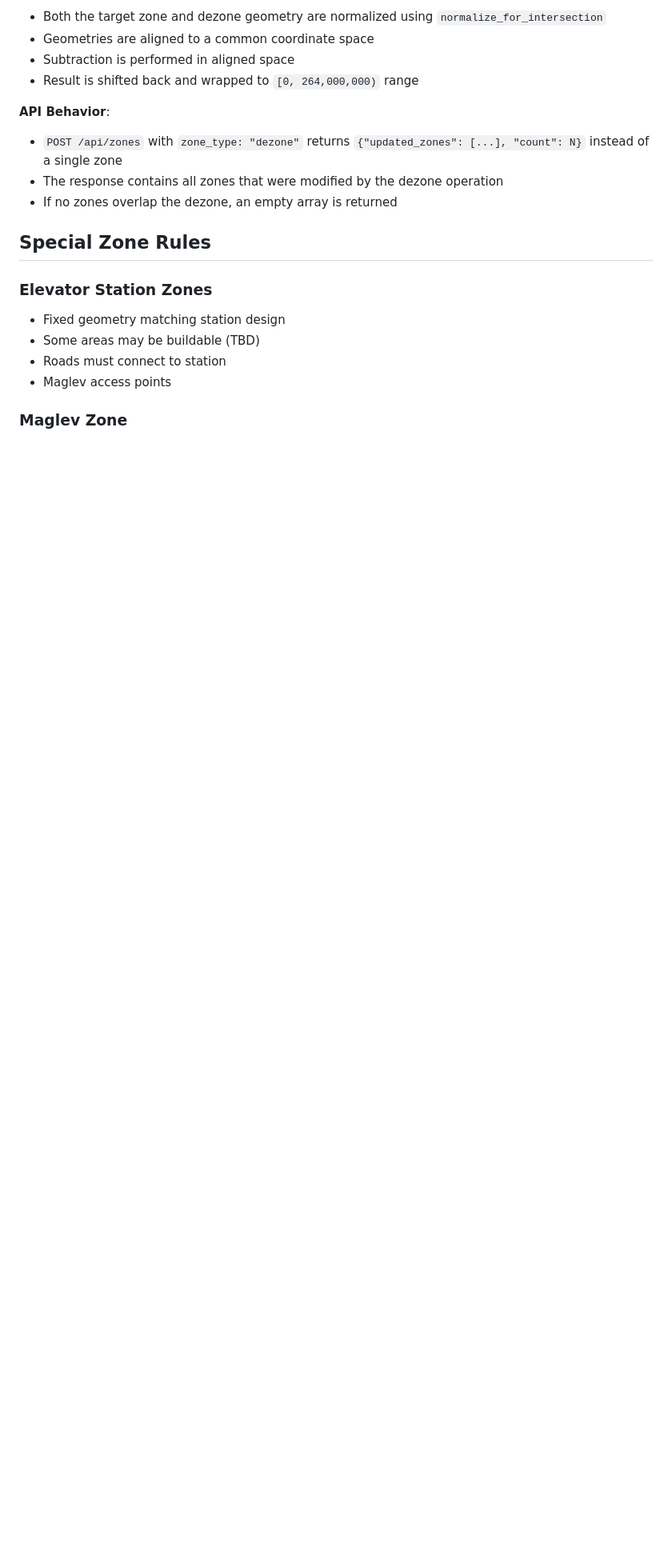
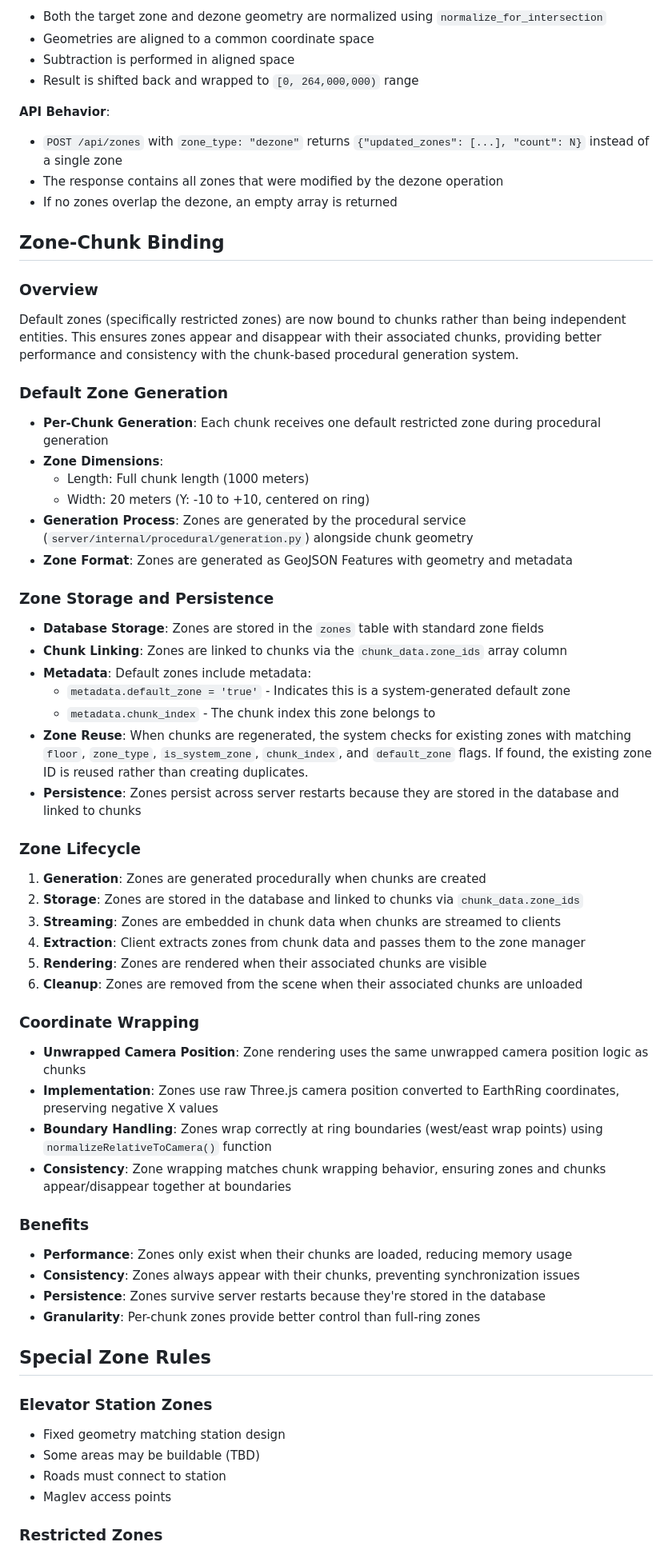
Before and after one commit to gabe-kai/EarthRing, a Markdown page: docs/09-zone-system.md, the part around one of its changes. Shown at 80% size. Drawn GitHub-style; blank space fills up the shorter version.

```diff
--- a/docs/09-zone-system.md
+++ b/docs/09-zone-system.md
@@ -691,6 +697,54 @@ Dezone operations handle wrapped coordinates (zones crossing the X-axis boundary
 - The response contains all zones that were modified by the dezone operation
 - If no zones overlap the dezone, an empty array is returned
 
+## Zone-Chunk Binding
+
+### Overview
+
+Default zones (specifically restricted zones) are now bound to chunks rather than being independent entities. This ensures zones appear and disappear with their associated chunks, providing better performance and consistency with the chunk-based procedural generation system.
+
+### Default Zone Generation
+
+- **Per-Chunk Generation**: Each chunk receives one default restricted zone during procedural generation
+- **Zone Dimensions**:
+  - Length: Full chunk length (1000 meters)
+  - Width: 20 meters (Y: -10 to +10, centered on ring)
+- **Generation Process**: Zones are generated by the procedural service (`server/internal/procedural/generation.py`) alongside chunk geometry
+- **Zone Format**: Zones are generated as GeoJSON Features with geometry and metadata
+
+### Zone Storage and Persistence
+
+- **Database Storage**: Zones are stored in the `zones` table with standard zone fields
+- **Chunk Linking**: Zones are linked to chunks via the `chunk_data.zone_ids` array column
+- **Metadata**: Default zones include metadata:
+  - `metadata.default_zone = 'true'` - Indicates this is a system-generated default zone
+  - `metadata.chunk_index` - The chunk index this zone belongs to
+- **Zone Reuse**: When chunks are regenerated, the system checks for existing zones with matching `floor`, `zone_type`, `is_system_zone`, `chunk_index`, and `default_zone` flags. If found, the existing zone ID is reused rather than creating duplicates.
+- **Persistence**: Zones persist across server restarts because they are stored in the database and linked to chunks
+
+### Zone Lifecycle
+
+1. **Generation**: Zones are generated procedurally when chunks are created
+2. **Storage**: Zones are stored in the database and linked to chunks via `chunk_data.zone_ids`
+3. **Streaming**: Zones are embedded in chunk data when chunks are streamed to clients
+4. **Extraction**: Client extracts zones from chunk data and passes them to the zone manager
+5. **Rendering**: Zones are rendered when their associated chunks are visible
+6. **Cleanup**: Zones are removed from the scene when their associated chunks are unloaded
+
+### Coordinate Wrapping
+
+- **Unwrapped Camera Position**: Zone rendering uses the same unwrapped camera position logic as chunks
+- **Implementation**: Zones use raw Three.js camera position converted to EarthRing coordinates, preserving negative X values
+- **Boundary Handling**: Zones wrap correctly at ring boundaries (west/east wrap points) using `normalizeRelativeToCamera()` function
+- **Consistency**: Zone wrapping matches chunk wrapping behavior, ensuring zones and chunks appear/disappear together at boundaries
+
+### Benefits
+
+- **Performance**: Zones only exist when their chunks are loaded, reducing memory usage
+- **Consistency**: Zones always appear with their chunks, preventing synchronization issues
+- **Persistence**: Zones survive server restarts because they're stored in the database
+- **Granularity**: Per-chunk zones provide better control than full-ring zones
+
 ## Special Zone Rules
 
 ### Elevator Station Zones
@@ -700,5 +754,5 @@ Dezone operations handle wrapped coordinates (zones crossing the X-axis boundary
 - Roads must connect to station
 - Maglev access points
 
-### Maglev Zone
+### Restricted Zones
 
```
Also changed, not shown: other parts of docs/09-zone-system.md (+18 -10 lines), docs/07-streaming-system.md (+7 -2 lines), 1 other file.
